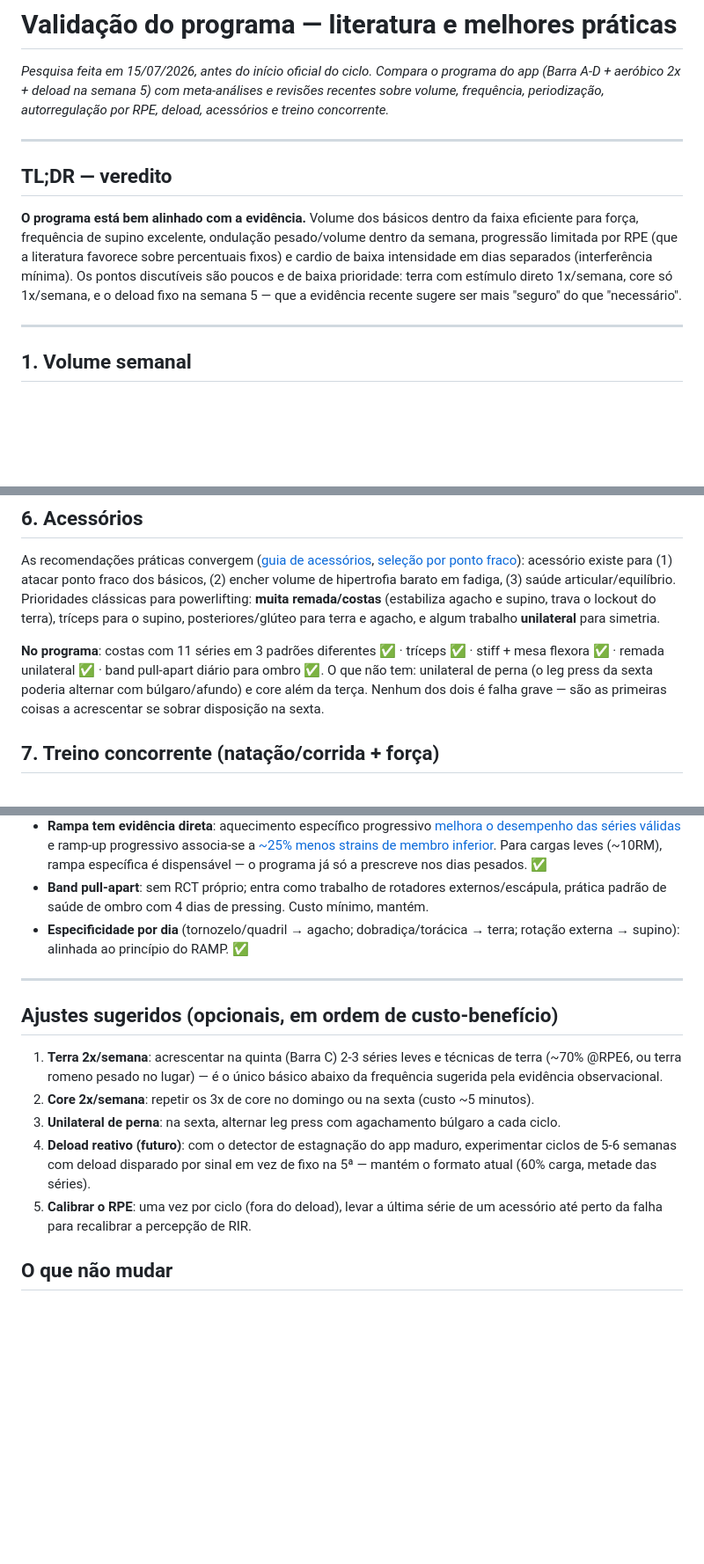
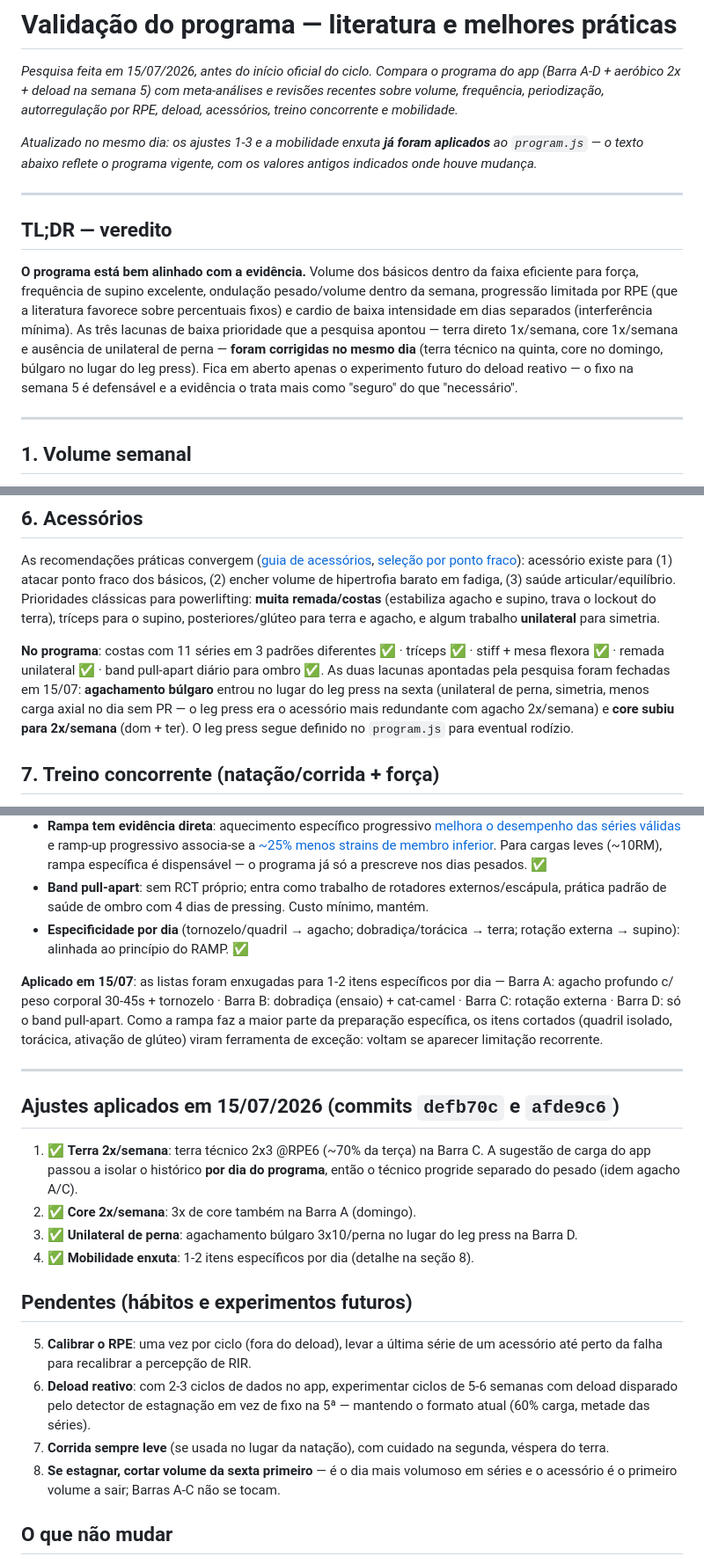
Before and after one commit to Brandomorais/trainning-app, a Markdown page: docs/validacao-programa.md, 3 parts joined by grey strips. Shown at 88% size. Rendered like a GitHub page; blank space fills up the shorter version.

Commit message:
docs: validação atualizada com os ajustes aplicados em 15/07
Co-Authored-By: Claude Fable 5 <noreply@anthropic.com>

```diff
--- a/docs/validacao-programa.md
+++ b/docs/validacao-programa.md
@@ -3,7 +3,11 @@
 *Pesquisa feita em 15/07/2026, antes do início oficial do ciclo. Compara o
 programa do app (Barra A-D + aeróbico 2x + deload na semana 5) com
 meta-análises e revisões recentes sobre volume, frequência, periodização,
-autorregulação por RPE, deload, acessórios e treino concorrente.*
+autorregulação por RPE, deload, acessórios, treino concorrente e mobilidade.*
+
+*Atualizado no mesmo dia: os ajustes 1-3 e a mobilidade enxuta **já foram
+aplicados** ao `program.js` — o texto abaixo reflete o programa vigente, com
+os valores antigos indicados onde houve mudança.*
 
 ---
 
@@ -13,10 +17,12 @@ autorregulação por RPE, deload, acessórios e treino concorrente.*
 faixa eficiente para força, frequência de supino excelente, ondulação
 pesado/volume dentro da semana, progressão limitada por RPE (que a literatura
 favorece sobre percentuais fixos) e cardio de baixa intensidade em dias
-separados (interferência mínima). Os pontos discutíveis são poucos e de baixa
-prioridade: terra com estímulo direto 1x/semana, core só 1x/semana, e o deload
-fixo na semana 5 — que a evidência recente sugere ser mais "seguro" do que
-"necessário".
+separados (interferência mínima). As três lacunas de baixa prioridade que a
+pesquisa apontou — terra direto 1x/semana, core 1x/semana e ausência de
+unilateral de perna — **foram corrigidas no mesmo dia** (terra técnico na
+quinta, core no domingo, búlgaro no lugar do leg press). Fica em aberto apenas
+o experimento futuro do deload reativo — o fixo na semana 5 é defensável e a
+evidência o trata mais como "seguro" do que "necessário".
 
 ---
 
@@ -124,9 +131,11 @@ para terra e agacho, e algum trabalho **unilateral** para simetria.
 
 **No programa**: costas com 11 séries em 3 padrões diferentes ✅ · tríceps ✅ ·
 stiff + mesa flexora ✅ · remada unilateral ✅ · band pull-apart diário para
-ombro ✅. O que não tem: unilateral de perna (o leg press da sexta poderia
-alternar com búlgaro/afundo) e core além da terça. Nenhum dos dois é falha
-grave — são as primeiras coisas a acrescentar se sobrar disposição na sexta.
+ombro ✅. As duas lacunas apontadas pela pesquisa foram fechadas em 15/07:
+**agachamento búlgaro** entrou no lugar do leg press na sexta (unilateral de
+perna, simetria, menos carga axial no dia sem PR — o leg press era o acessório
+mais redundante com agacho 2x/semana) e **core subiu para 2x/semana**
+(dom + ter). O leg press segue definido no `program.js` para eventual rodízio.
 
 ## 7. Treino concorrente (natação/corrida + força)
 
@@ -169,22 +178,36 @@ Mobilize* (mobilidade dinâmica do dia + band pull-apart) e *Potentiate*
 - **Especificidade por dia** (tornozelo/quadril → agacho; dobradiça/torácica →
   terra; rotação externa → supino): alinhada ao princípio do RAMP. ✅
 
+**Aplicado em 15/07**: as listas foram enxugadas para 1-2 itens específicos
+por dia — Barra A: agacho profundo c/ peso corporal 30-45s + tornozelo ·
+Barra B: dobradiça (ensaio) + cat-camel · Barra C: rotação externa · Barra D:
+só o band pull-apart. Como a rampa faz a maior parte da preparação específica,
+os itens cortados (quadril isolado, torácica, ativação de glúteo) viram
+ferramenta de exceção: voltam se aparecer limitação recorrente.
+
 ---
 
-## Ajustes sugeridos (opcionais, em ordem de custo-benefício)
+## Ajustes aplicados em 15/07/2026 (commits `defb70c` e `afde9c6`)
 
-1. **Terra 2x/semana**: acrescentar na quinta (Barra C) 2-3 séries leves e
-   técnicas de terra (~70% @RPE6, ou terra romeno pesado no lugar) — é o único
-   básico abaixo da frequência sugerida pela evidência observacional.
-2. **Core 2x/semana**: repetir os 3x de core no domingo ou na sexta (custo ~5
-   minutos).
-3. **Unilateral de perna**: na sexta, alternar leg press com agachamento
-   búlgaro a cada ciclo.
-4. **Deload reativo (futuro)**: com o detector de estagnação do app maduro,
-   experimentar ciclos de 5-6 semanas com deload disparado por sinal em vez de
-   fixo na 5ª — mantém o formato atual (60% carga, metade das séries).
+1. ✅ **Terra 2x/semana**: terra técnico 2x3 @RPE6 (~70% da terça) na Barra C.
+   A sugestão de carga do app passou a isolar o histórico **por dia do
+   programa**, então o técnico progride separado do pesado (idem agacho A/C).
+2. ✅ **Core 2x/semana**: 3x de core também na Barra A (domingo).
+3. ✅ **Unilateral de perna**: agachamento búlgaro 3x10/perna no lugar do leg
+   press na Barra D.
+4. ✅ **Mobilidade enxuta**: 1-2 itens específicos por dia (detalhe na seção 8).
+
+## Pendentes (hábitos e experimentos futuros)
+
 5. **Calibrar o RPE**: uma vez por ciclo (fora do deload), levar a última série
    de um acessório até perto da falha para recalibrar a percepção de RIR.
+6. **Deload reativo**: com 2-3 ciclos de dados no app, experimentar ciclos de
+   5-6 semanas com deload disparado pelo detector de estagnação em vez de fixo
+   na 5ª — mantendo o formato atual (60% carga, metade das séries).
+7. **Corrida sempre leve** (se usada no lugar da natação), com cuidado na
+   segunda, véspera do terra.
+8. **Se estagnar, cortar volume da sexta primeiro** — é o dia mais volumoso em
+   séries e o acessório é o primeiro volume a sair; Barras A-C não se tocam.
 
 ## O que **não** mudar
 
```
Also changed, not shown: other parts of docs/validacao-programa.md (+6 -5 lines).
